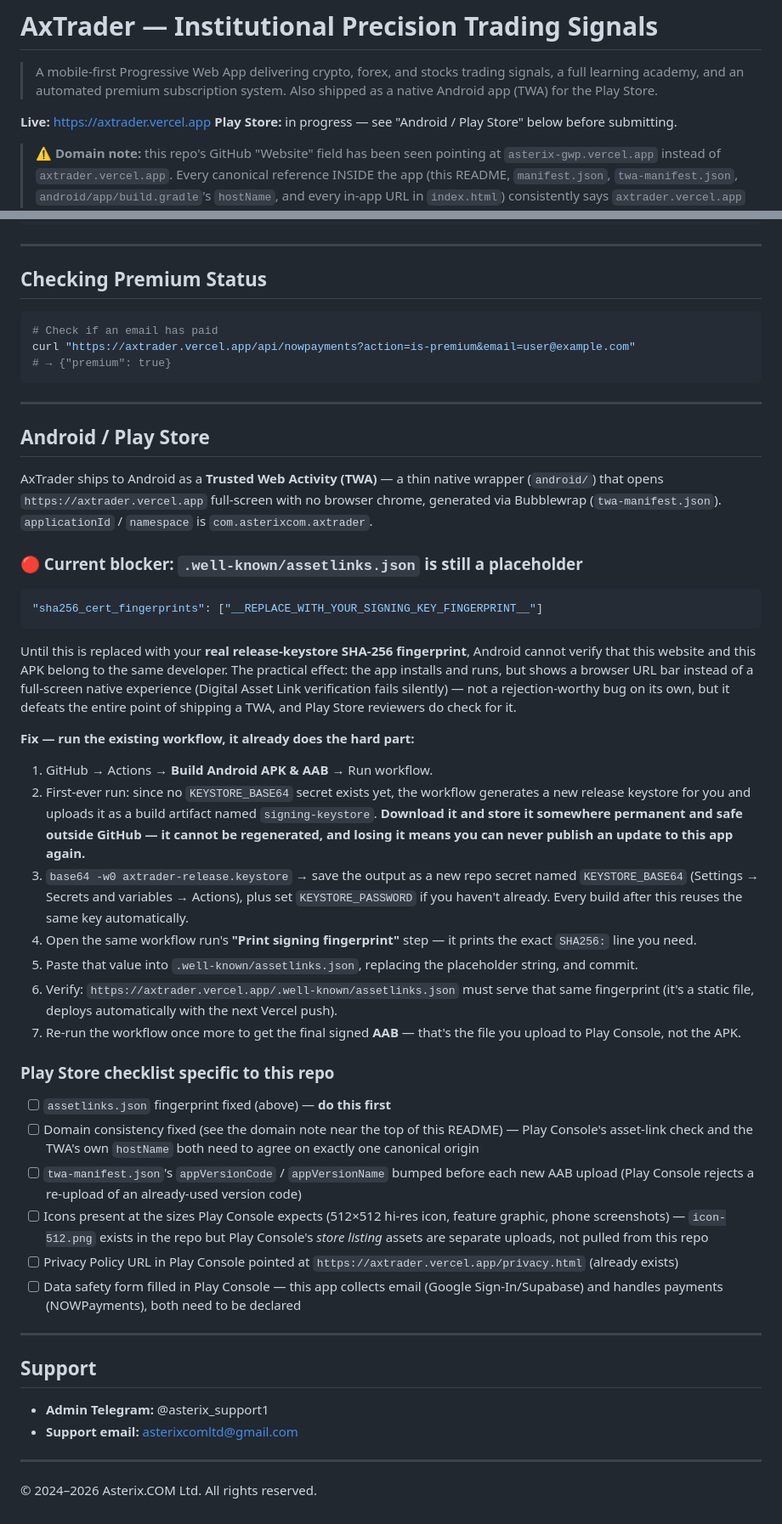
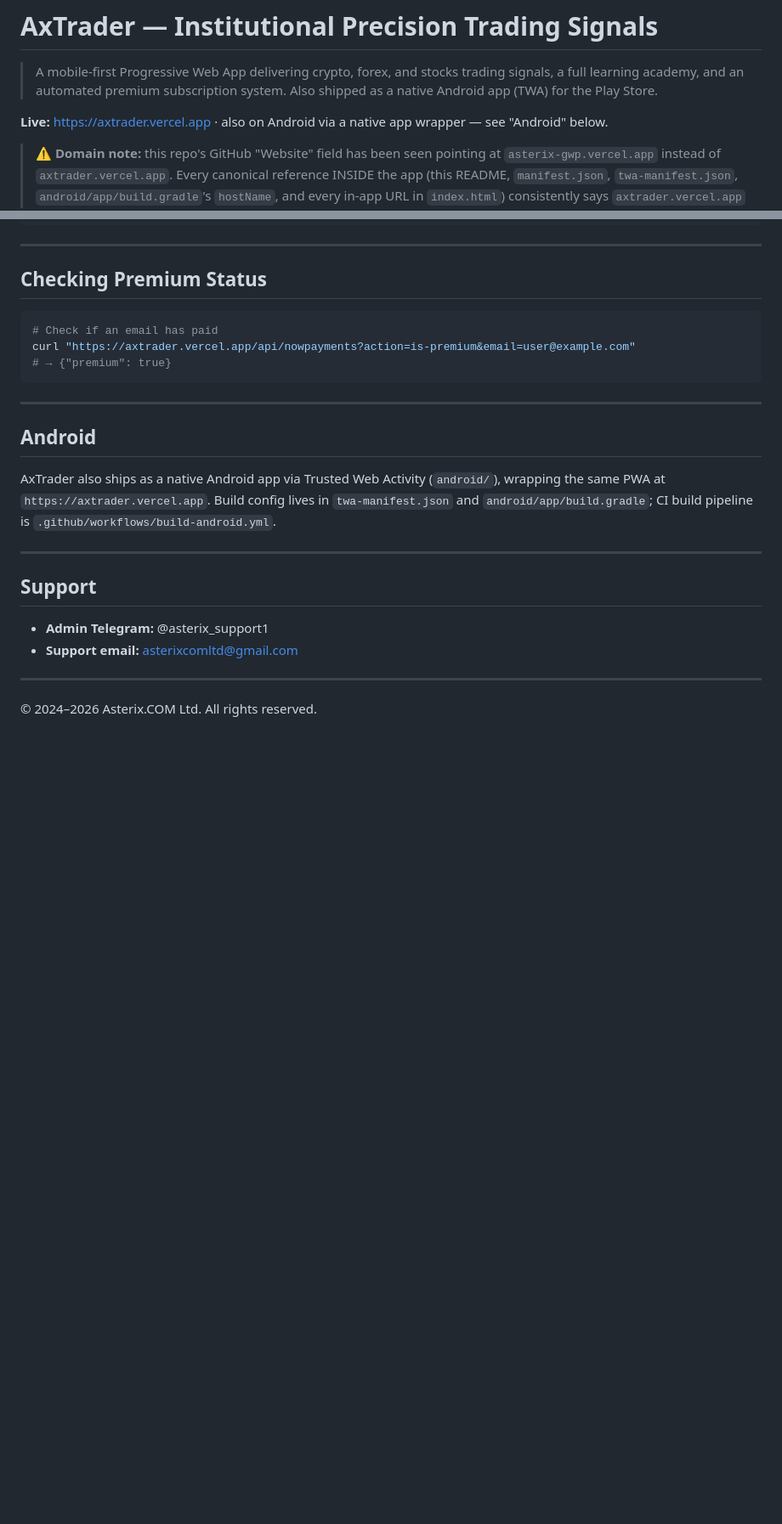
Before and after one commit to asterixcomltd/AxTrader, a Markdown page: README.md, 2 parts joined by grey strips. Shown at 85% size. Rendered like a GitHub page; blank space fills up the shorter version.

````diff
--- a/README.md
+++ b/README.md
@@ -2,8 +2,7 @@
 
 > A mobile-first Progressive Web App delivering crypto, forex, and stocks trading signals, a full learning academy, and an automated premium subscription system. Also shipped as a native Android app (TWA) for the Play Store.
 
-**Live:** https://axtrader.vercel.app
-**Play Store:** in progress — see "Android / Play Store" below before submitting.
+**Live:** https://axtrader.vercel.app · also on Android via a native app wrapper — see "Android" below.
 
 > ⚠️ **Domain note:** this repo's GitHub "Website" field has been seen
 > pointing at `asterix-gwp.vercel.app` instead of `axtrader.vercel.app`.
@@ -220,67 +219,12 @@ curl "https://axtrader.vercel.app/api/nowpayments?action=is-premium&email=user@e
 
 ---
 
-## Android / Play Store
+## Android
 
-AxTrader ships to Android as a **Trusted Web Activity (TWA)** — a thin
-native wrapper (`android/`) that opens `https://axtrader.vercel.app`
-full-screen with no browser chrome, generated via Bubblewrap
-(`twa-manifest.json`). `applicationId` / `namespace` is
-`com.asterixcom.axtrader`.
-
-### 🔴 Current blocker: `.well-known/assetlinks.json` is still a placeholder
-
-```json
-"sha256_cert_fingerprints": ["__REPLACE_WITH_YOUR_SIGNING_KEY_FINGERPRINT__"]
-```
-
-Until this is replaced with your **real release-keystore SHA-256
-fingerprint**, Android cannot verify that this website and this APK
-belong to the same developer. The practical effect: the app installs
-and runs, but shows a browser URL bar instead of a full-screen native
-experience (Digital Asset Link verification fails silently) — not a
-rejection-worthy bug on its own, but it defeats the entire point of
-shipping a TWA, and Play Store reviewers do check for it.
-
-**Fix — run the existing workflow, it already does the hard part:**
-1. GitHub → Actions → **Build Android APK & AAB** → Run workflow.
-2. First-ever run: since no `KEYSTORE_BASE64` secret exists yet, the
-   workflow generates a new release keystore for you and uploads it as
-   a build artifact named `signing-keystore`. **Download it and store it
-   somewhere permanent and safe outside GitHub — it cannot be regenerated,
-   and losing it means you can never publish an update to this app again.**
-3. `base64 -w0 axtrader-release.keystore` → save the output as a new repo
-   secret named `KEYSTORE_BASE64` (Settings → Secrets and variables →
-   Actions), plus set `KEYSTORE_PASSWORD` if you haven't already. Every
-   build after this reuses the same key automatically.
-4. Open the same workflow run's **"Print signing fingerprint"** step —
-   it prints the exact `SHA256:` line you need.
-5. Paste that value into `.well-known/assetlinks.json`, replacing the
-   placeholder string, and commit.
-6. Verify: `https://axtrader.vercel.app/.well-known/assetlinks.json`
-   must serve that same fingerprint (it's a static file, deploys
-   automatically with the next Vercel push).
-7. Re-run the workflow once more to get the final signed **AAB** — that's
-   the file you upload to Play Console, not the APK.
-
-### Play Store checklist specific to this repo
-
-- [ ] `assetlinks.json` fingerprint fixed (above) — **do this first**
-- [ ] Domain consistency fixed (see the domain note near the top of this
-      README) — Play Console's asset-link check and the TWA's own
-      `hostName` both need to agree on exactly one canonical origin
-- [ ] `twa-manifest.json`'s `appVersionCode` / `appVersionName` bumped
-      before each new AAB upload (Play Console rejects a re-upload of an
-      already-used version code)
-- [ ] Icons present at the sizes Play Console expects (512×512 hi-res
-      icon, feature graphic, phone screenshots) — `icon-512.png` exists
-      in the repo but Play Console's *store listing* assets are separate
-      uploads, not pulled from this repo
-- [ ] Privacy Policy URL in Play Console pointed at
-      `https://axtrader.vercel.app/privacy.html` (already exists)
-- [ ] Data safety form filled in Play Console — this app collects email
-      (Google Sign-In/Supabase) and handles payments (NOWPayments), both
-      need to be declared
+AxTrader also ships as a native Android app via Trusted Web Activity
+(`android/`), wrapping the same PWA at `https://axtrader.vercel.app`.
+Build config lives in `twa-manifest.json` and `android/app/build.gradle`;
+CI build pipeline is `.github/workflows/build-android.yml`.
 
 ---
 
````
